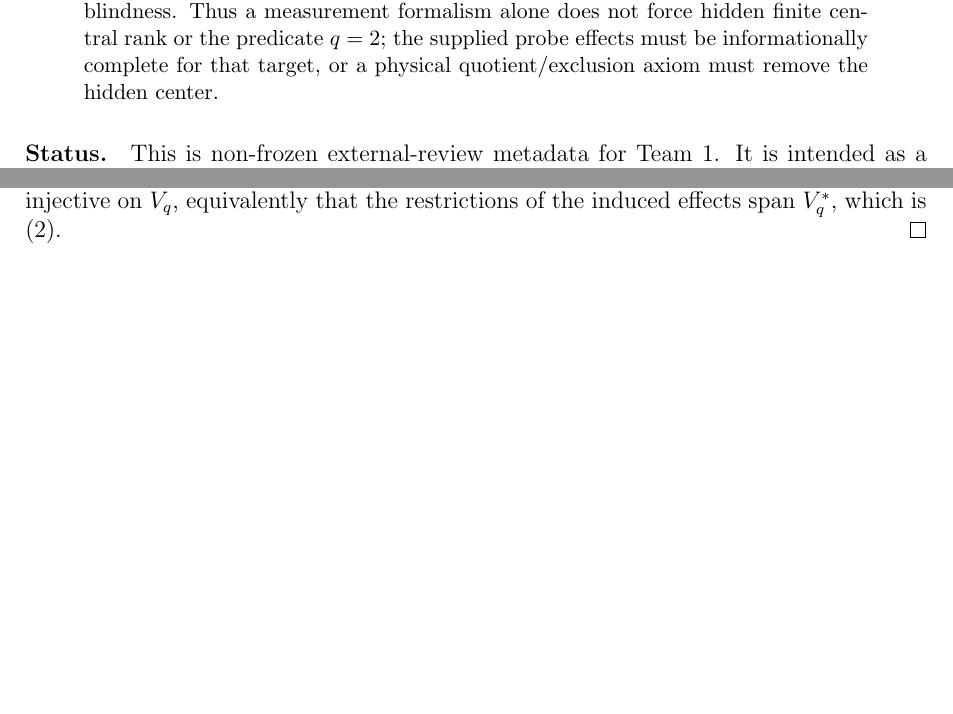
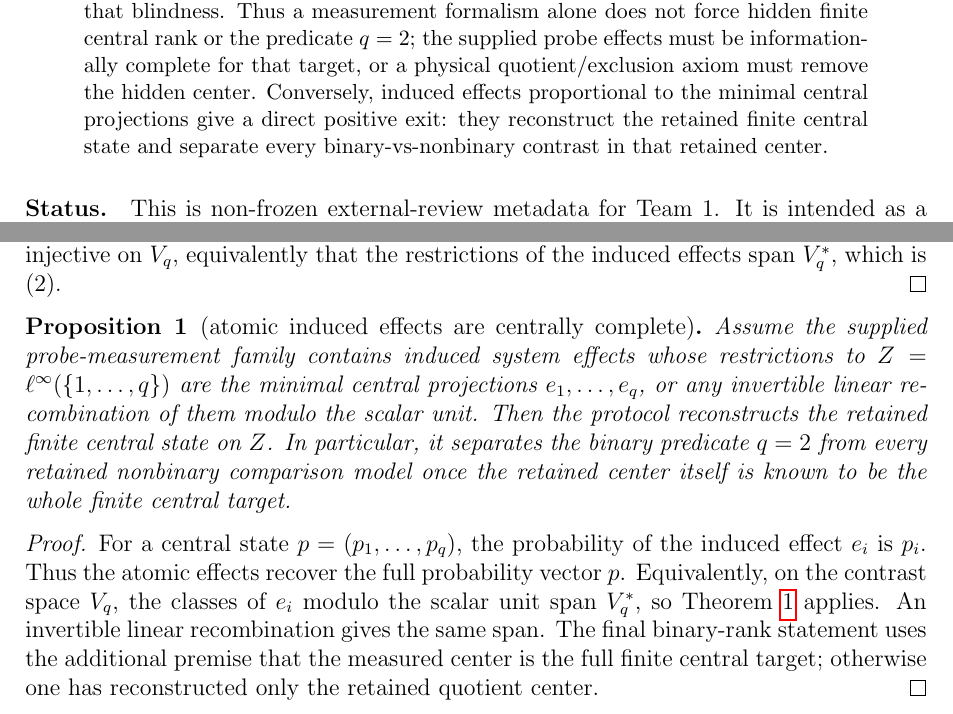
Before and after one commit to cschubiner/finite-central-operational-invisibility, a LaTeX paper (team1_probe_measurement_center_separation_short_note.tex): two parts of pages 1 and 2 of 4, joined at a grey line, cut so that both start at the same text, the shorter picture padded with empty space. Compiled offline with pdfLaTeX.

Commit message:
Add Team 1 probe atomic readout positive exit

```diff
--- a/team1_probe_measurement_center_separation_short_note.tex
+++ b/team1_probe_measurement_center_separation_short_note.tex
@@ -41,7 +41,10 @@ coarse-graining, then finite adaptive composition preserves that blindness.
 Thus a measurement formalism alone does not force hidden finite central rank or
 the predicate \(q=2\); the supplied probe effects must be informationally
 complete for that target, or a physical quotient/exclusion axiom must remove
-the hidden center.
+the hidden center.  Conversely, induced effects proportional to the minimal
+central projections give a direct positive exit: they reconstruct the retained
+finite central state and separate every binary-vs-nonbinary contrast in that
+retained center.
 \end{abstract}
 
 \paragraph{Status.}
@@ -109,6 +112,28 @@ contrast reconstruction means that \(R\) is injective on \(V_q\), equivalently
 that the restrictions of the induced effects span \(V_q^*\), which is (2).
 \end{proof}
 
+\begin{proposition}[atomic induced effects are centrally complete]
+\label{prop:atomic-effects}
+Assume the supplied probe-measurement family contains induced system effects
+whose restrictions to \(Z=\ell^\infty(\{1,\ldots,q\})\) are the minimal central
+projections \(e_1,\ldots,e_q\), or any invertible linear recombination of them
+modulo the scalar unit.  Then the protocol reconstructs the retained finite
+central state on \(Z\).  In particular, it separates the binary predicate
+\(q=2\) from every retained nonbinary comparison model once the retained center
+itself is known to be the whole finite central target.
+\end{proposition}
+
+\begin{proof}
+For a central state \(p=(p_1,\ldots,p_q)\), the probability of the induced
+effect \(e_i\) is \(p_i\).  Thus the atomic effects recover the full probability
+vector \(p\).  Equivalently, on the contrast space \(V_q\), the classes of
+\(e_i\) modulo the scalar unit span \(V_q^*\), so
+Theorem~\ref{thm:effect-span} applies.  An invertible linear recombination
+gives the same span.  The final binary-rank statement uses the additional
+premise that the measured center is the full finite central target; otherwise
+one has reconstructed only the retained quotient center.
+\end{proof}
+
 \section{Adaptive protocols}
 
 \begin{proposition}[adaptivity does not create a missing central separator]
```
Also changed, not shown: team1_probe_measurement_center_separation_note.md (+28 -0 lines), team1_probe_measurement_center_separation_short_note.pdf, team1_probe_measurement_center_separation_short_note.tex (3 more changed lines).
